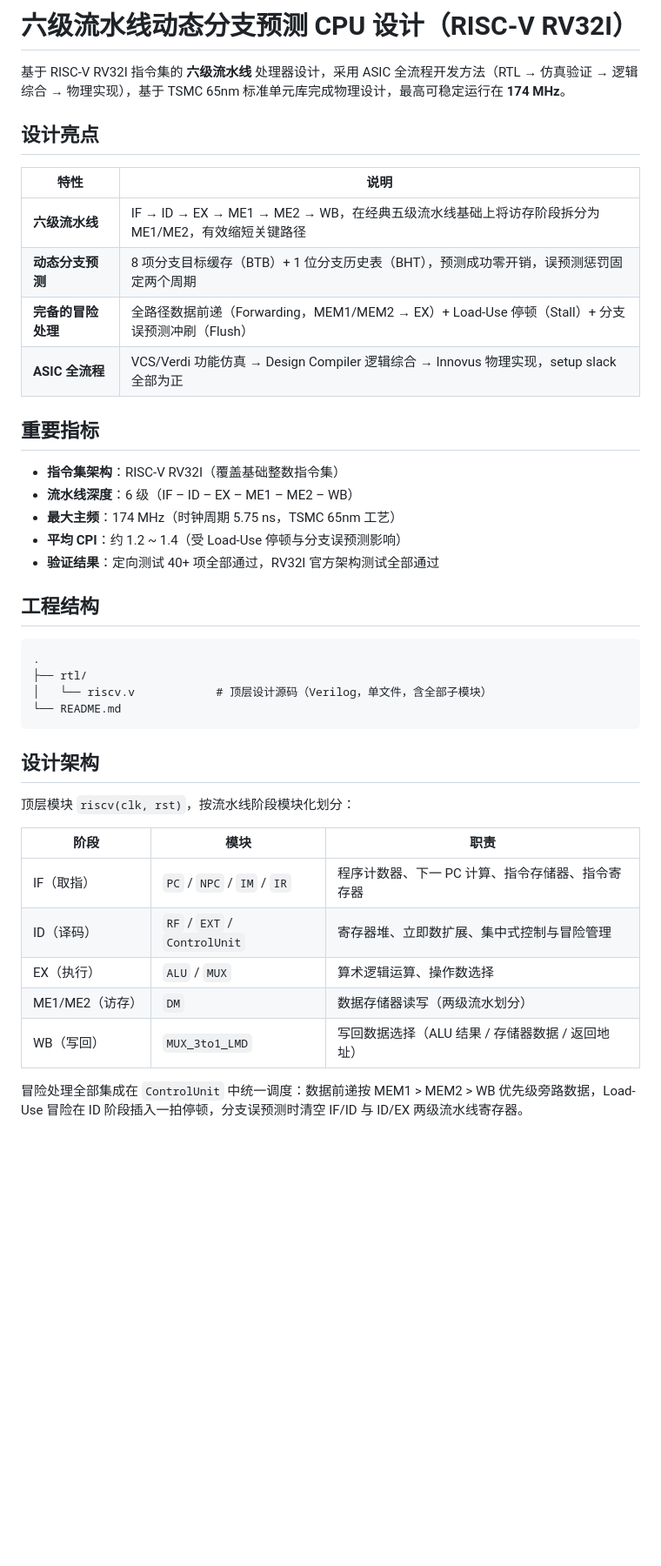
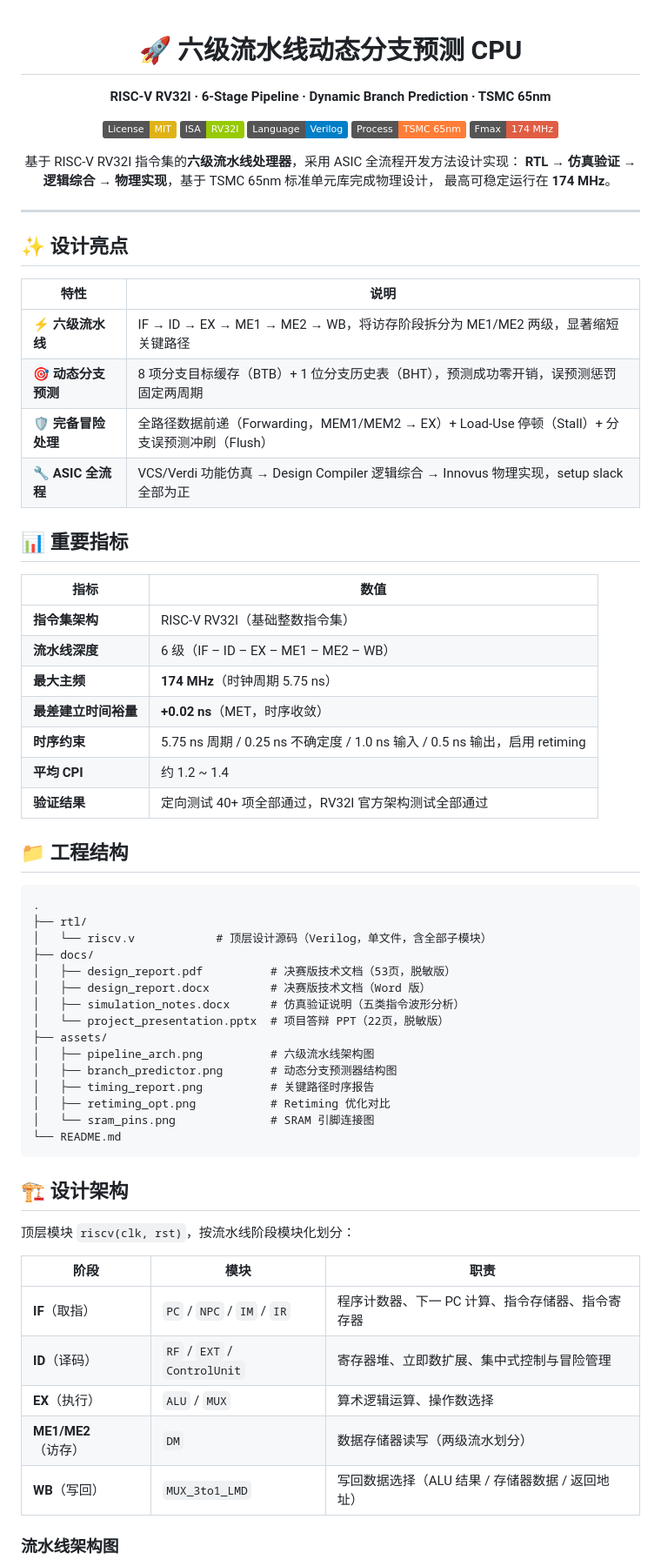
Before and after one commit to zhx-997/a-6-stage-pipeline-65nm-process-implementation-CPU, a Markdown page: README.md, the part around one of its changes. Shown at 87% size. GitHub-like rendering; badges without logos; blank space fills up the shorter version.

Commit message:
Add docs & assets, revamp README (174 MHz)
- docs/: 决赛版技术文档 PDF/DOCX（脱敏版）、仿真说明、答辩 PPT（脱敏版）
- assets/: 架构图、分支预测器、时序报告、retiming 优化、SRAM 引脚图
- README: 重写为带图表、指标、文档链接的精美版
- 主频修正为 174 MHz（5.75 ns，决赛版综合结果）

````diff
--- a/README.md
+++ b/README.md
@@ -1,44 +1,75 @@
-# 六级流水线动态分支预测 CPU 设计（RISC-V RV32I）
+<div align="center">
 
-基于 RISC-V RV32I 指令集的 **六级流水线** 处理器设计，采用 ASIC 全流程开发方法（RTL → 仿真验证 → 逻辑综合 → 物理实现），基于 TSMC 65nm 标准单元库完成物理设计，最高可稳定运行在 **174 MHz**。
+# 🚀 六级流水线动态分支预测 CPU
 
-## 设计亮点
+**RISC-V RV32I · 6-Stage Pipeline · Dynamic Branch Prediction · TSMC 65nm**
+
+[![License: MIT](https://img.shields.io/badge/License-MIT-yellow.svg)](LICENSE)
+[![RISC-V](https://img.shields.io/badge/ISA-RV32I-green.svg)]()
+[![Verilog](https://img.shields.io/badge/Language-Verilog-blue.svg)]()
+[![Process](https://img.shields.io/badge/Process-TSMC%2065nm-orange.svg)]()
+[![Fmax](https://img.shields.io/badge/Fmax-174%20MHz-red.svg)]()
+
+基于 RISC-V RV32I 指令集的**六级流水线处理器**，采用 ASIC 全流程开发方法设计实现：
+**RTL → 仿真验证 → 逻辑综合 → 物理实现**，基于 TSMC 65nm 标准单元库完成物理设计，
+最高可稳定运行在 **174 MHz**。
+
+</div>
+
+---
+
+## ✨ 设计亮点
 
 | 特性 | 说明 |
 |---|---|
-| **六级流水线** | IF → ID → EX → ME1 → ME2 → WB，在经典五级流水线基础上将访存阶段拆分为 ME1/ME2，有效缩短关键路径 |
-| **动态分支预测** | 8 项分支目标缓存（BTB）+ 1 位分支历史表（BHT），预测成功零开销，误预测惩罚固定两个周期 |
-| **完备的冒险处理** | 全路径数据前递（Forwarding，MEM1/MEM2 → EX）+ Load-Use 停顿（Stall）+ 分支误预测冲刷（Flush） |
-| **ASIC 全流程** | VCS/Verdi 功能仿真 → Design Compiler 逻辑综合 → Innovus 物理实现，setup slack 全部为正 |
+| ⚡ **六级流水线** | IF → ID → EX → ME1 → ME2 → WB，将访存阶段拆分为 ME1/ME2 两级，显著缩短关键路径 |
+| 🎯 **动态分支预测** | 8 项分支目标缓存（BTB）+ 1 位分支历史表（BHT），预测成功零开销，误预测惩罚固定两周期 |
+| 🛡️ **完备冒险处理** | 全路径数据前递（Forwarding，MEM1/MEM2 → EX）+ Load-Use 停顿（Stall）+ 分支误预测冲刷（Flush） |
+| 🔧 **ASIC 全流程** | VCS/Verdi 功能仿真 → Design Compiler 逻辑综合 → Innovus 物理实现，setup slack 全部为正 |
 
-## 重要指标
+## 📊 重要指标
 
-- **指令集架构**：RISC-V RV32I（覆盖基础整数指令集）
-- **流水线深度**：6 级（IF – ID – EX – ME1 – ME2 – WB）
-- **最大主频**：174 MHz（时钟周期 5.75 ns，TSMC 65nm 工艺）
-- **平均 CPI**：约 1.2 ~ 1.4（受 Load-Use 停顿与分支误预测影响）
-- **验证结果**：定向测试 40+ 项全部通过，RV32I 官方架构测试全部通过
+| 指标 | 数值 |
+|---|---|
+| **指令集架构** | RISC-V RV32I（基础整数指令集） |
+| **流水线深度** | 6 级（IF – ID – EX – ME1 – ME2 – WB） |
+| **最大主频** | **174 MHz**（时钟周期 5.75 ns） |
+| **最差建立时间裕量** | **+0.02 ns**（MET，时序收敛） |
+| **时序约束** | 5.75 ns 周期 / 0.25 ns 不确定度 / 1.0 ns 输入 / 0.5 ns 输出，启用 retiming |
+| **平均 CPI** | 约 1.2 ~ 1.4 |
+| **验证结果** | 定向测试 40+ 项全部通过，RV32I 官方架构测试全部通过 |
 
-## 工程结构
+## 📁 工程结构
 
 ```
 .
 ├── rtl/
 │   └── riscv.v            # 顶层设计源码（Verilog，单文件，含全部子模块）
+├── docs/
+│   ├── design_report.pdf          # 决赛版技术文档（53页，脱敏版）
+│   ├── design_report.docx         # 决赛版技术文档（Word 版）
+│   ├── simulation_notes.docx      # 仿真验证说明（五类指令波形分析）
+│   └── project_presentation.pptx  # 项目答辩 PPT（22页，脱敏版）
+├── assets/
+│   ├── pipeline_arch.png          # 六级流水线架构图
+│   ├── branch_predictor.png       # 动态分支预测器结构图
+│   ├── timing_report.png          # 关键路径时序报告
+│   ├── retiming_opt.png           # Retiming 优化对比
+│   └── sram_pins.png              # SRAM 引脚连接图
 └── README.md
 ```
 
-## 设计架构
+## 🏗️ 设计架构
 
 顶层模块 `riscv(clk, rst)`，按流水线阶段模块化划分：
 
 | 阶段 | 模块 | 职责 |
 |---|---|---|
-| IF（取指） | `PC` / `NPC` / `IM` / `IR` | 程序计数器、下一 PC 计算、指令存储器、指令寄存器 |
-| ID（译码） | `RF` / `EXT` / `ControlUnit` | 寄存器堆、立即数扩展、集中式控制与冒险管理 |
-| EX（执行） | `ALU` / `MUX` | 算术逻辑运算、操作数选择 |
-| ME1/ME2（访存） | `DM` | 数据存储器读写（两级流水划分） |
-| WB（写回） | `MUX_3to1_LMD` | 写回数据选择（ALU 结果 / 存储器数据 / 返回地址） |
+| **IF**（取指） | `PC` / `NPC` / `IM` / `IR` | 程序计数器、下一 PC 计算、指令存储器、指令寄存器 |
+| **ID**（译码） | `RF` / `EXT` / `ControlUnit` | 寄存器堆、立即数扩展、集中式控制与冒险管理 |
+| **EX**（执行） | `ALU` / `MUX` | 算术逻辑运算、操作数选择 |
+| **ME1/ME2**（访存） | `DM` | 数据存储器读写（两级流水划分） |
+| **WB**（写回） | `MUX_3to1_LMD` | 写回数据选择（ALU 结果 / 存储器数据 / 返回地址） |
 
-冒险处理全部集成在 `ControlUnit` 中统一调度：数据前递按 MEM1 > MEM2 > WB 优先级旁路数据，Load-Use 冒险在 ID 阶段插入一拍停顿，分支误预测时清空 IF/ID 与 ID/EX 两级流水线寄存器。
+### 流水线架构图
 
````
Also changed, not shown: other parts of README.md (+36 -5 lines), assets/branch_predictor.png (added), assets/pipeline_arch.png (added), assets/retiming_opt.png (added), assets/sram_pins.png (added), assets/timing_report.png (added), 4 other files.
